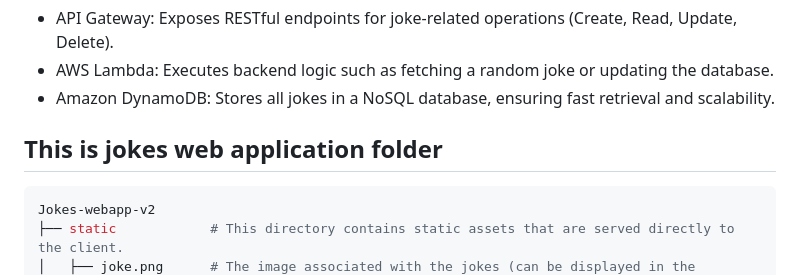
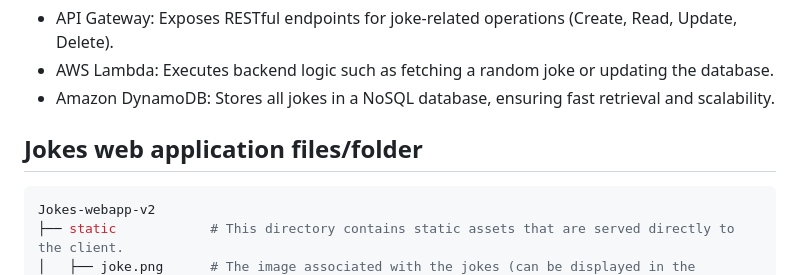
Before and after one commit to latcaa-ce-ntu/ce7-grp-2-capstone, a Markdown page: README.md, the part around the change. Rendered like a GitHub page.

````diff
--- a/README.md
+++ b/README.md
@@ -658,7 +658,7 @@ The backend leverages AWS serverless tools for seamless management and scaling:
 - Amazon DynamoDB: Stores all jokes in a NoSQL database, ensuring fast retrieval and scalability.
 
 
-## This is jokes web application folder
+## Jokes web application files/folder
 
 ```sh
 Jokes-webapp-v2
````
